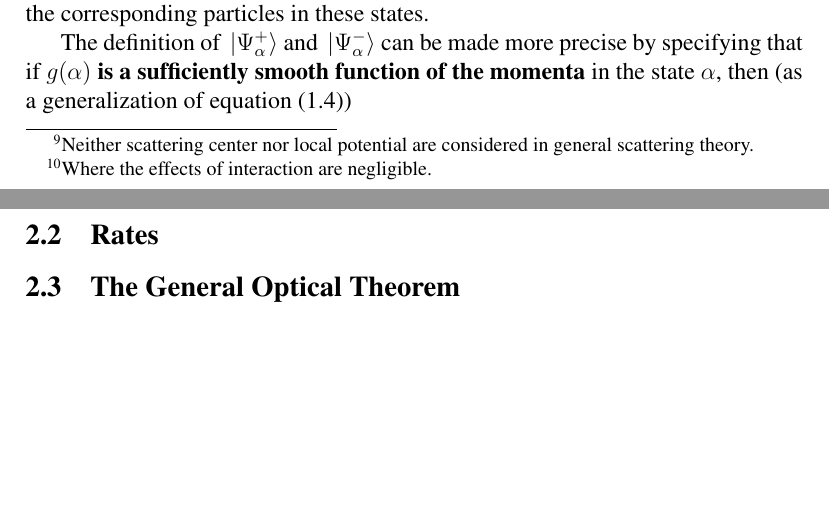
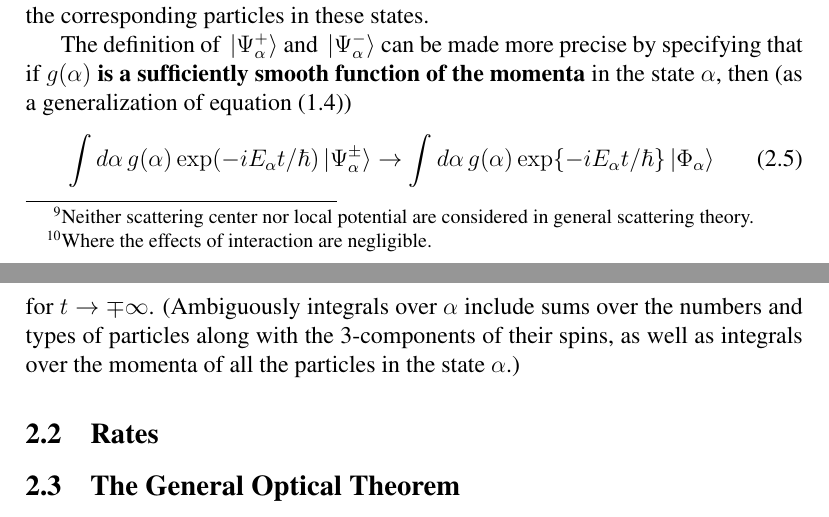
Before and after one commit to tingkaihsu/ScatteringTheory, a LaTeX document (main.tex): two parts of pages 10 and 11 of 11, joined at a grey line, cut so that both start at the same text, the shorter picture padded with empty space. Compiled offline with pdfLaTeX.

Commit message:
"smatrix"

```diff
--- a/main.tex
+++ b/main.tex
@@ -268,6 +268,10 @@ It will be convenient to choose the states $\ket*{\Phi_{\alpha}}$ to be orthonor
 \end{equation}
 The ambiguous delta function $\delta(\alpha-\beta)$ consists of a product of Kronecher deltas for the numbers and types and spin 3-componets of corresponding particles in the states $\alpha$ and $\beta$, together with 3-dimensional delta functions for the momenta of the corresponding particles in these states.
 \\\indent The definition of $\ket*{\Psi_{\alpha}^{+}}$ and $\ket*{\Psi_{\alpha}^{-}}$ can be made more precise by specifying that if $g(\alpha)$ \textbf{is a sufficiently smooth function of the momenta} in the state $\alpha$, then (as a generalization of equation (1.4))
+\begin{equation}
+    \int{d\alpha\,g(\alpha)\exp(-iE_{\alpha}t/\hbar)\ket*{\Psi_{\alpha}^{\pm}}}\rightarrow\int{d\alpha\,g(\alpha)\exp{-iE_{\alpha}t/\hbar}\ket*{\Phi_{\alpha}}}
+\end{equation}
+for $t\rightarrow\mp\infty$. (Ambiguously integrals over $\alpha$ include sums over the numbers and types of particles along with the 3-components of their spins, as well as integrals over the momenta of all the particles in the state $\alpha$.)
 \subsection{Rates}
 \subsection{The General Optical Theorem}
 \part{Quantum Field Theory}
```
Also changed, not shown: main.pdf, 3 other files.
